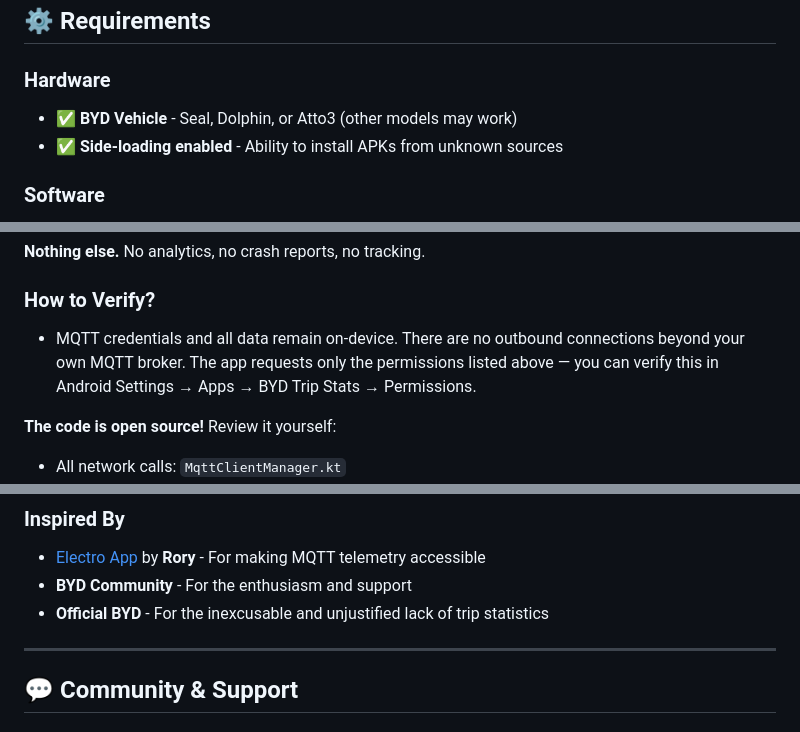
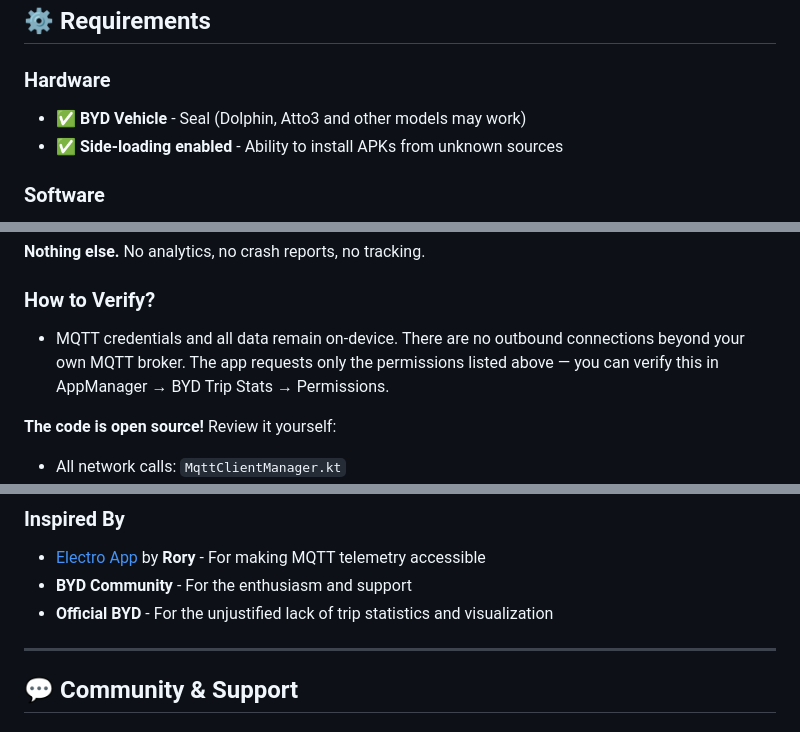
Before and after one commit to angoikon/byd-trip-stats, a Markdown page: README.md, 3 parts joined by grey strips. Drawn GitHub-style.

```diff
--- a/README.md
+++ b/README.md
@@ -124,7 +123,7 @@ The BYD community, myself included, would love to see the software division take
 ## ⚙️ Requirements
 
 ### Hardware
-- ✅ **BYD Vehicle** - Seal, Dolphin, or Atto3 (other models may work)
+- ✅ **BYD Vehicle** - Seal (Dolphin, Atto3 and other models may work)
 - ✅ **Side-loading enabled** - Ability to install APKs from unknown sources
 
 ### Software
@@ -298,7 +349,7 @@ All information stays on your device:
 **Nothing else.** No analytics, no crash reports, no tracking.
 
 ### How to Verify?
-- MQTT credentials and all data remain on-device. There are no outbound connections beyond your own MQTT broker. The app requests only the permissions listed above — you can verify this in Android Settings → Apps → BYD Trip Stats → Permissions.
+- MQTT credentials and all data remain on-device. There are no outbound connections beyond your own MQTT broker. The app requests only the permissions listed above — you can verify this in AppManager → BYD Trip Stats → Permissions.
 
 **The code is open source!** Review it yourself:
 - All network calls: `MqttClientManager.kt`
@@ -445,7 +497,7 @@ The app is built on open-source libraries (Jetpack Compose, Room, HiveMQ, osmdro
 
 - [Electro App](https://electro.app.br) by **Rory** - For making MQTT telemetry accessible
 - **BYD Community** - For the enthusiasm and support
-- **Official BYD** - For the inexcusable and unjustified lack of trip statistics
+- **Official BYD** - For the unjustified lack of trip statistics and visualization
 
 ---
 
```
Also changed, not shown: other parts of README.md (+70 -19 lines).
